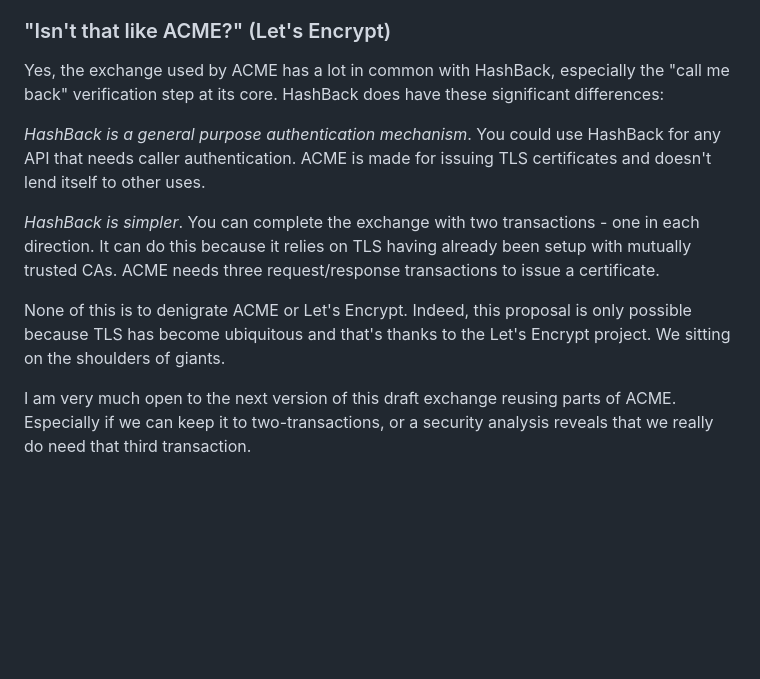
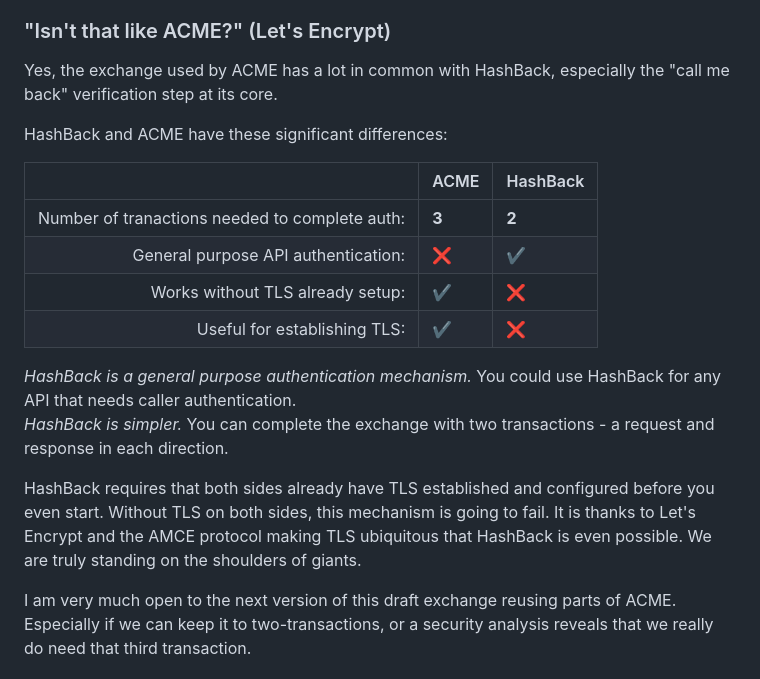
Before and after one commit to billpg/HashBack, a Markdown page: README.md, the part around the change. GitHub-like rendering; blank space fills up the shorter version.

Commit message:
doc: Rework the ACME section with a friendly table.

```diff
--- a/README.md
+++ b/README.md
@@ -37,13 +37,21 @@ To add a little more detail, the client builds a claim for authentication in the
 
 ### "Isn't that like ACME?" (Let's Encrypt)
 
-Yes, the exchange used by ACME has a lot in common with HashBack, especially the "call me back" verification step at its core. HashBack does have these significant differences:
+Yes, the exchange used by ACME has a lot in common with HashBack, especially the "call me back" verification step at its core.
 
-*HashBack is a general purpose authentication mechanism*. You could use HashBack for any API that needs caller authentication. ACME is made for issuing TLS certificates and doesn't lend itself to other uses.
+HashBack and ACME have these significant differences:
 
-*HashBack is simpler*. You can complete the exchange with two transactions - one in each direction. It can do this because it relies on TLS having already been setup with mutually trusted CAs. ACME needs three request/response transactions to issue a certificate.
+| &nbsp;                                         | ACME               | HashBack           |
+|-----------------------------------------------:|--------------------|--------------------|
+| Number of tranactions needed to complete auth: | **3**              | **2**              |
+|            General purpose API authentication: | :x:                | :heavy_check_mark: |
+|               Works without TLS already setup: | :heavy_check_mark: | :x:                |
+|                   Useful for establishing TLS: | :heavy_check_mark: | :x:                |
 
-None of this is to denigrate ACME or Let's Encrypt. Indeed, this proposal is only possible because TLS has become ubiquitous and that's thanks to the Let's Encrypt project. We sitting on the shoulders of giants.
+*HashBack is a general purpose authentication mechanism.* You could use HashBack for any API that needs caller authentication.
+*HashBack is simpler.* You can complete the exchange with two transactions - a request and response in each direction.
+
+HashBack requires that both sides already have TLS established and configured before you even start. Without TLS on both sides, this mechanism is going to fail. It is thanks to Let's Encrypt and the AMCE protocol making TLS ubiquitous that HashBack is even possible. We are truly standing on the shoulders of giants.
 
 I am very much open to the next version of this draft exchange reusing parts of ACME. Especially if we can keep it to two-transactions, or a security analysis reveals that we really do need that third transaction.
 
```
